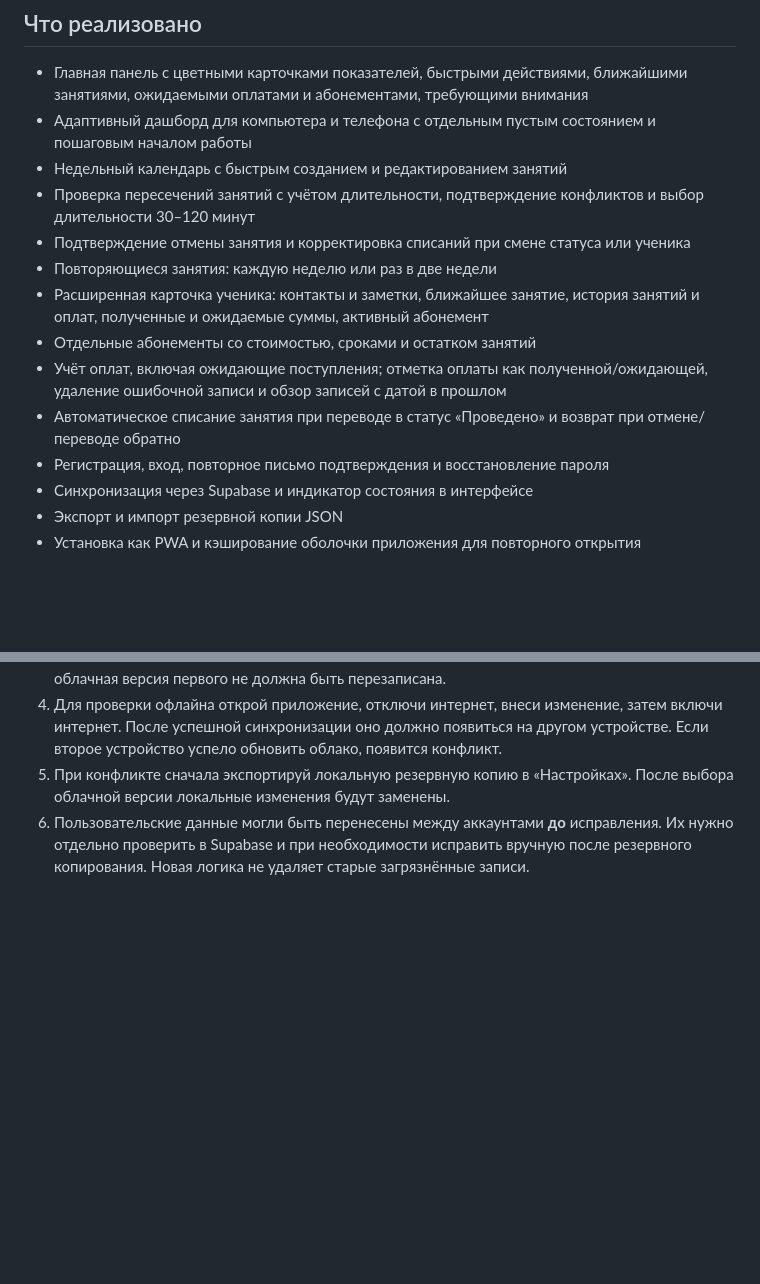
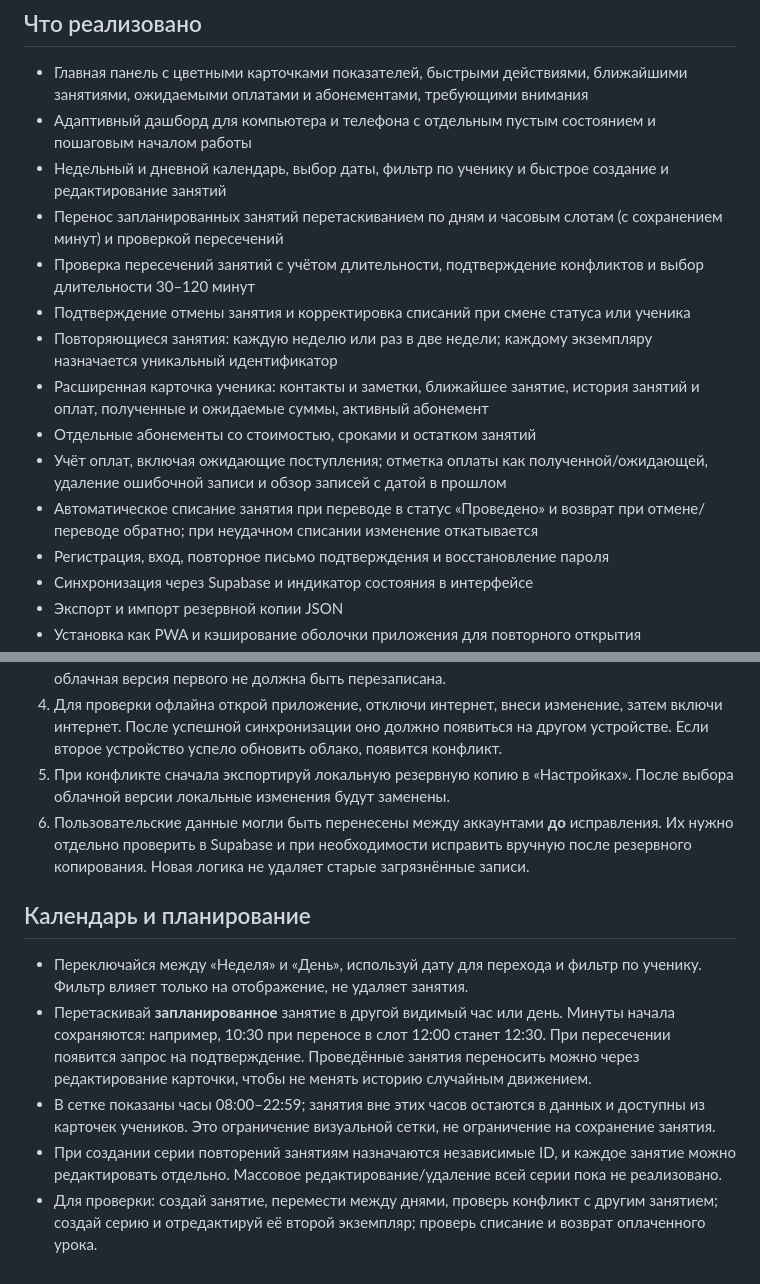
Before and after one commit to Xchestikov/teacherpro, a Markdown page: README.md, 2 parts joined by grey strips. Drawn GitHub-style; blank space fills up the shorter version.

Commit message:
Document calendar day view, rescheduling, series and safe lesson accounting

```diff
--- a/README.md
+++ b/README.md
@@ -5,14 +5,15 @@
 ## Что реализовано
 - Главная панель с цветными карточками показателей, быстрыми действиями, ближайшими занятиями, ожидаемыми оплатами и абонементами, требующими внимания
 - Адаптивный дашборд для компьютера и телефона с отдельным пустым состоянием и пошаговым началом работы
-- Недельный календарь с быстрым созданием и редактированием занятий
+- Недельный и дневной календарь, выбор даты, фильтр по ученику и быстрое создание и редактирование занятий
+- Перенос запланированных занятий перетаскиванием по дням и часовым слотам (с сохранением минут) и проверкой пересечений
 - Проверка пересечений занятий с учётом длительности, подтверждение конфликтов и выбор длительности 30–120 минут
 - Подтверждение отмены занятия и корректировка списаний при смене статуса или ученика
-- Повторяющиеся занятия: каждую неделю или раз в две недели
+- Повторяющиеся занятия: каждую неделю или раз в две недели; каждому экземпляру назначается уникальный идентификатор
 - Расширенная карточка ученика: контакты и заметки, ближайшее занятие, история занятий и оплат, полученные и ожидаемые суммы, активный абонемент
 - Отдельные абонементы со стоимостью, сроками и остатком занятий
 - Учёт оплат, включая ожидающие поступления; отметка оплаты как полученной/ожидающей, удаление ошибочной записи и обзор записей с датой в прошлом
-- Автоматическое списание занятия при переводе в статус «Проведено» и возврат при отмене/переводе обратно
+- Автоматическое списание занятия при переводе в статус «Проведено» и возврат при отмене/переводе обратно; при неудачном списании изменение откатывается
 - Регистрация, вход, повторное письмо подтверждения и восстановление пароля
 - Синхронизация через Supabase и индикатор состояния в интерфейсе
 - Экспорт и импорт резервной копии JSON
@@ -91,3 +92,10 @@ python -m http.server 8080
 4. Для проверки офлайна открой приложение, отключи интернет, внеси изменение, затем включи интернет. После успешной синхронизации оно должно появиться на другом устройстве. Если второе устройство успело обновить облако, появится конфликт.
 5. При конфликте сначала экспортируй локальную резервную копию в «Настройках». После выбора облачной версии локальные изменения будут заменены.
 6. Пользовательские данные могли быть перенесены между аккаунтами **до** исправления. Их нужно отдельно проверить в Supabase и при необходимости исправить вручную после резервного копирования. Новая логика не удаляет старые загрязнённые записи.
+
+## Календарь и планирование
+- Переключайся между «Неделя» и «День», используй дату для перехода и фильтр по ученику. Фильтр влияет только на отображение, не удаляет занятия.
+- Перетаскивай **запланированное** занятие в другой видимый час или день. Минуты начала сохраняются: например, 10:30 при переносе в слот 12:00 станет 12:30. При пересечении появится запрос на подтверждение. Проведённые занятия переносить можно через редактирование карточки, чтобы не менять историю случайным движением.
+- В сетке показаны часы 08:00–22:59; занятия вне этих часов остаются в данных и доступны из карточек учеников. Это ограничение визуальной сетки, не ограничение на сохранение занятия.
+- При создании серии повторений занятиям назначаются независимые ID, и каждое занятие можно редактировать отдельно. Массовое редактирование/удаление всей серии пока не реализовано.
+- Для проверки: создай занятие, перемести между днями, проверь конфликт с другим занятием; создай серию и отредактируй её второй экземпляр; проверь списание и возврат оплаченного урока.
```
